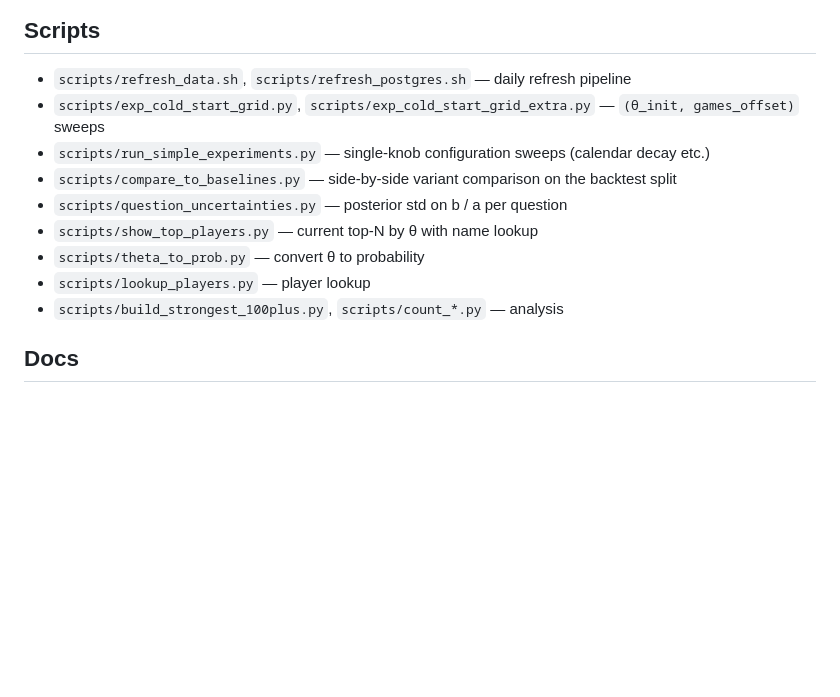
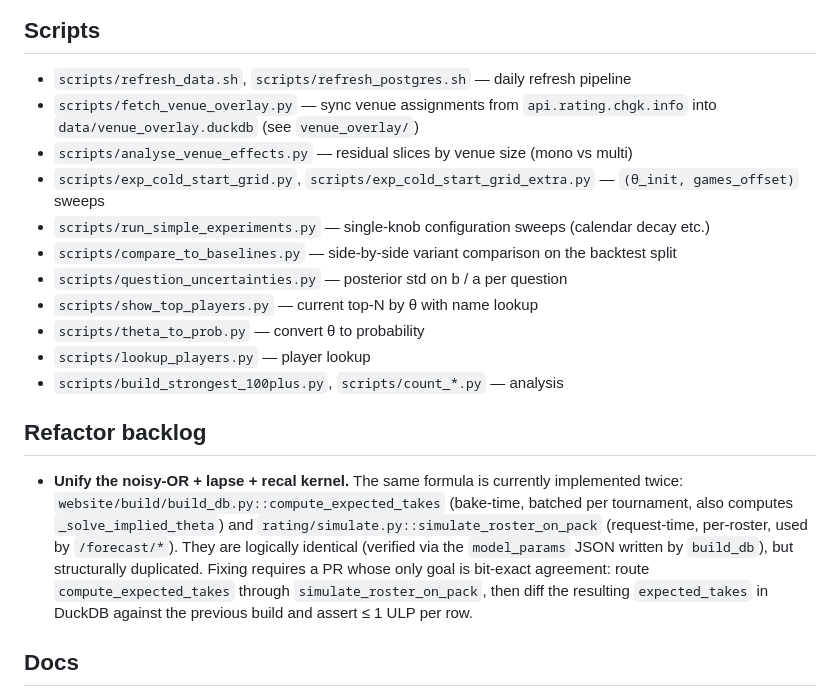
Before and after one commit to fabura/chgk-model, a Markdown page: AGENTS.md, the part around one of its changes. Drawn GitHub-style; blank space fills up the shorter version.

```diff
--- a/AGENTS.md
+++ b/AGENTS.md
@@ -381,6 +419,9 @@ pip install -r requirements.txt
 ## Scripts
 
 - `scripts/refresh_data.sh`, `scripts/refresh_postgres.sh` — daily refresh pipeline
+- `scripts/fetch_venue_overlay.py` — sync venue assignments from
+  `api.rating.chgk.info` into `data/venue_overlay.duckdb` (see `venue_overlay/`)
+- `scripts/analyse_venue_effects.py` — residual slices by venue size (mono vs multi)
 - `scripts/exp_cold_start_grid.py`, `scripts/exp_cold_start_grid_extra.py` — `(θ_init, games_offset)` sweeps
 - `scripts/run_simple_experiments.py` — single-knob configuration sweeps (calendar decay etc.)
 - `scripts/compare_to_baselines.py` — side-by-side variant comparison on the backtest split
@@ -389,6 +430,19 @@ pip install -r requirements.txt
 - `scripts/theta_to_prob.py` — convert θ to probability
 - `scripts/lookup_players.py` — player lookup
 - `scripts/build_strongest_100plus.py`, `scripts/count_*.py` — analysis
+
+## Refactor backlog
+
+- **Unify the noisy-OR + lapse + recal kernel.** The same formula is
+  currently implemented twice: `website/build/build_db.py::compute_expected_takes`
+  (bake-time, batched per tournament, also computes `_solve_implied_theta`)
+  and `rating/simulate.py::simulate_roster_on_pack` (request-time,
+  per-roster, used by `/forecast/*`).  They are logically identical
+  (verified via the `model_params` JSON written by `build_db`), but
+  structurally duplicated.  Fixing requires a PR whose only goal is
+  bit-exact agreement: route `compute_expected_takes` through
+  `simulate_roster_on_pack`, then diff the resulting `expected_takes`
+  in DuckDB against the previous build and assert ≤ 1 ULP per row.
 
 ## Docs
 
```
Also changed, not shown: other parts of AGENTS.md (+46 -8 lines).
